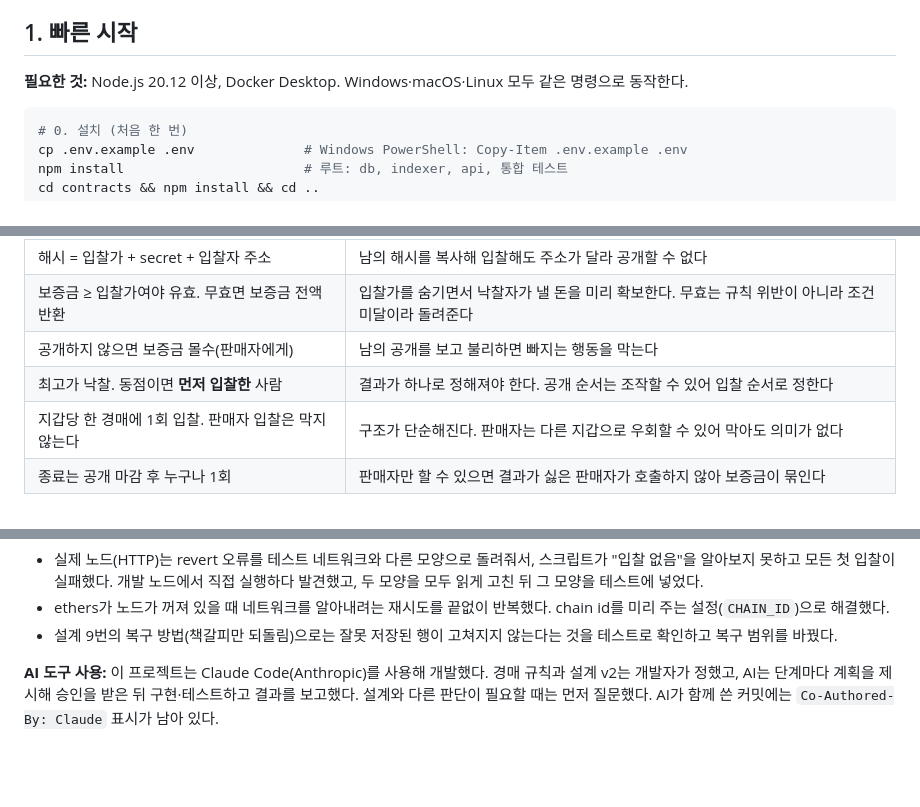
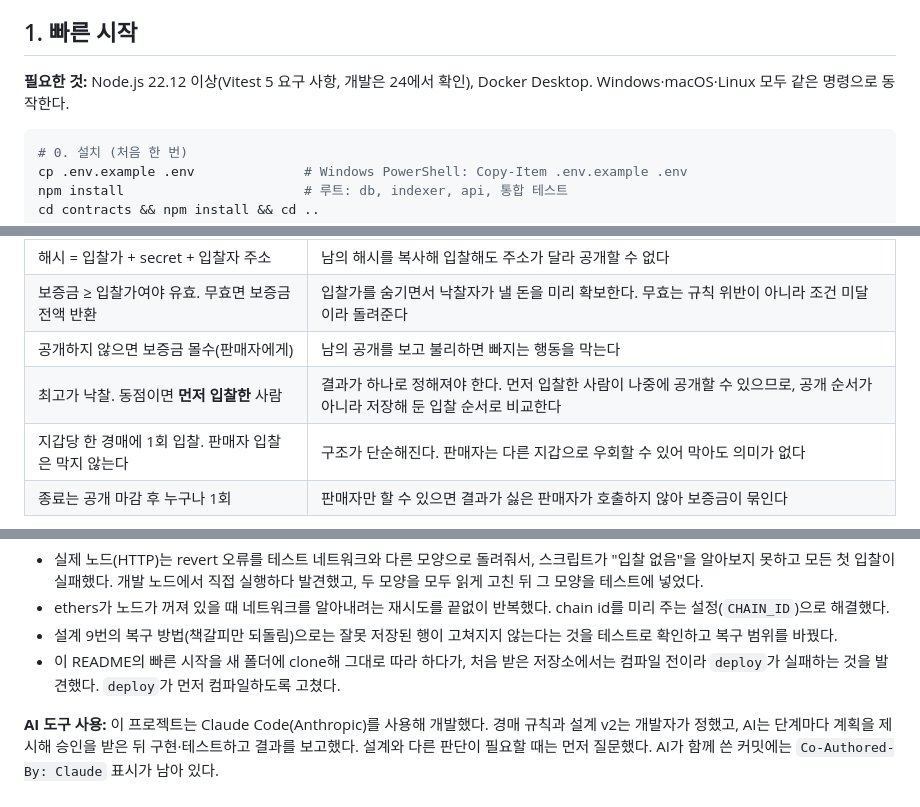
Before and after one commit to jaeeonma/blind-auction, a Markdown page: README.md, 3 parts joined by grey strips. Rendered like a GitHub page; blank space fills up the shorter version.

Commit message:
docs(readme): Node 버전 수정, 동점 규칙 이유를 설계 문서 표현에 맞춤, 찾아 고친 문제 추가
Co-Authored-By: Claude Opus 5.5 <noreply@anthropic.com>

````diff
--- a/README.md
+++ b/README.md
@@ -18,7 +18,7 @@ NFT를 ETH로 비공개 입찰하는 경매(Commit-Reveal). 입찰가는 해시
 
 ## 1. 빠른 시작
 
-**필요한 것:** Node.js 20.12 이상, Docker Desktop. Windows·macOS·Linux 모두 같은 명령으로 동작한다.
+**필요한 것:** Node.js 22.12 이상(Vitest 5 요구 사항, 개발은 24에서 확인), Docker Desktop. Windows·macOS·Linux 모두 같은 명령으로 동작한다.
 
 ```bash
 # 0. 설치 (처음 한 번)
@@ -98,7 +98,7 @@ curl http://localhost:3000/auctions/0    # Windows PowerShell: curl.exe
 | 해시 = 입찰가 + secret + 입찰자 주소 | 남의 해시를 복사해 입찰해도 주소가 달라 공개할 수 없다 |
 | 보증금 ≥ 입찰가여야 유효. 무효면 보증금 전액 반환 | 입찰가를 숨기면서 낙찰자가 낼 돈을 미리 확보한다. 무효는 규칙 위반이 아니라 조건 미달이라 돌려준다 |
 | 공개하지 않으면 보증금 몰수(판매자에게) | 남의 공개를 보고 불리하면 빠지는 행동을 막는다 |
-| 최고가 낙찰. 동점이면 **먼저 입찰한** 사람 | 결과가 하나로 정해져야 한다. 공개 순서는 조작할 수 있어 입찰 순서로 정한다 |
+| 최고가 낙찰. 동점이면 **먼저 입찰한** 사람 | 결과가 하나로 정해져야 한다. 먼저 입찰한 사람이 나중에 공개할 수 있으므로, 공개 순서가 아니라 저장해 둔 입찰 순서로 비교한다 |
 | 지갑당 한 경매에 1회 입찰. 판매자 입찰은 막지 않는다 | 구조가 단순해진다. 판매자는 다른 지갑으로 우회할 수 있어 막아도 의미가 없다 |
 | 종료는 공개 마감 후 누구나 1회 | 판매자만 할 수 있으면 결과가 싫은 판매자가 호출하지 않아 보증금이 묶인다 |
 
@@ -308,5 +308,6 @@ BlindAuction에서 빠진 분기 하나는 `finalize`의 재진입 잠금(`nonRe
 - 실제 노드(HTTP)는 revert 오류를 테스트 네트워크와 다른 모양으로 돌려줘서, 스크립트가 "입찰 없음"을 알아보지 못하고 모든 첫 입찰이 실패했다. 개발 노드에서 직접 실행하다 발견했고, 두 모양을 모두 읽게 고친 뒤 그 모양을 테스트에 넣었다.
 - ethers가 노드가 꺼져 있을 때 네트워크를 알아내려는 재시도를 끝없이 반복했다. chain id를 미리 주는 설정(`CHAIN_ID`)으로 해결했다.
 - 설계 9번의 복구 방법(책갈피만 되돌림)으로는 잘못 저장된 행이 고쳐지지 않는다는 것을 테스트로 확인하고 복구 범위를 바꿨다.
+- 이 README의 빠른 시작을 새 폴더에 clone해 그대로 따라 하다가, 처음 받은 저장소에서는 컴파일 전이라 `deploy`가 실패하는 것을 발견했다. `deploy`가 먼저 컴파일하도록 고쳤다.
 
 **AI 도구 사용:** 이 프로젝트는 Claude Code(Anthropic)를 사용해 개발했다. 경매 규칙과 설계 v2는 개발자가 정했고, AI는 단계마다 계획을 제시해 승인을 받은 뒤 구현·테스트하고 결과를 보고했다. 설계와 다른 판단이 필요할 때는 먼저 질문했다. AI가 함께 쓴 커밋에는 `Co-Authored-By: Claude` 표시가 남아 있다.
````
